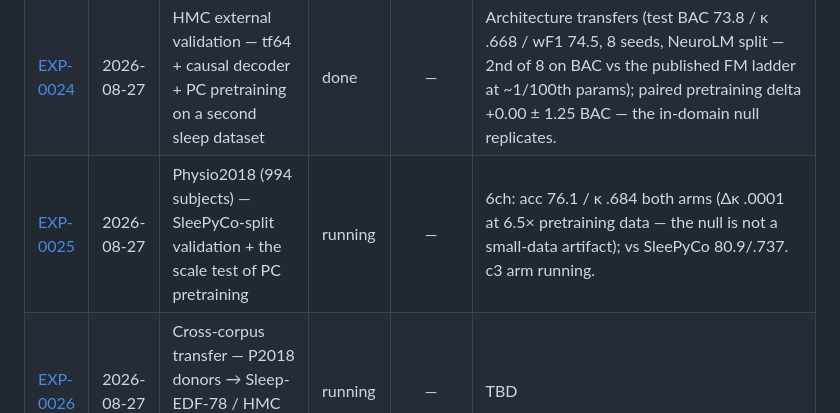
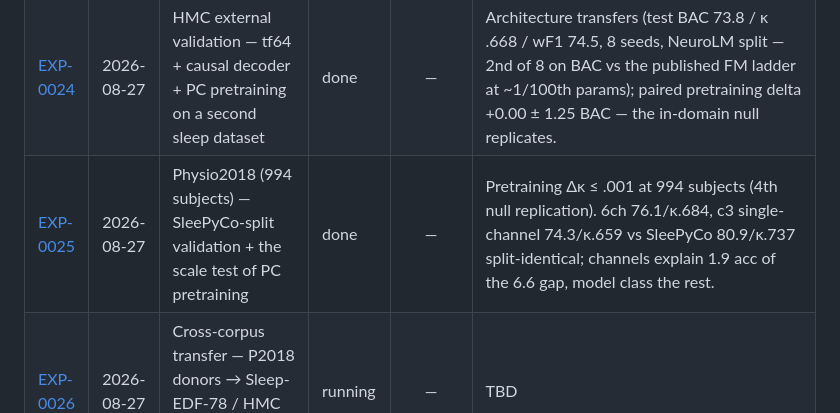
Before and after one commit to MahdiarKhodabakhshi/physioFM, a Markdown page: docs/experiments/README.md, the part around the change. Rendered like a GitHub page.

Commit message:
EXP-0025 done: c3 single-channel results close the P2018 ladder
Co-Authored-By: Claude Fable 5 <noreply@anthropic.com>
Claude-Session: https://claude.ai/code/session_01XZZR1ETZYB5cLLv31MrmXB

```diff
--- a/docs/experiments/README.md
+++ b/docs/experiments/README.md
@@ -66,7 +66,7 @@ python docs/experiments/exp.py check     # find unfinished/unverified
 | --- | --- | --- | --- | :---: | --- |
 | [EXP-0023](EXP-0023-gate-3-streaming-causal-evaluation-causal-vs-bidir.md) | 2026-08-19 | Gate 3 — Streaming/causal evaluation: causal vs bidirectional twin under a latency constraint | done | — | CONFIRMED. Sleep DE, same 5 subject-disjoint folds and fine-tuning recipe: the bidirectional twin (identical stack, full attention) scores 74.10 / k .655 offline but 70.40 / k .607 when only the past is visible; the causal model scores 73.18 (random-init) and 75.37 (input-PC) in both settings (online == offline verified) at 1 token per decision (KV cache) vs 190 for the twin. Under a streaming constraint the causal decoder wins by +2.8 (random-init) / +5.0 (pretrained); offline the twin is +0.9 better. The plan's 'defensible claim' holds. |
 | [EXP-0024](EXP-0024-hmc-external-validation-fixed-split-tf64-ladder.md) | 2026-08-27 | HMC external validation — tf64 + causal decoder + PC pretraining on a second sleep dataset | done | — | Architecture transfers (test BAC 73.8 / κ .668 / wF1 74.5, 8 seeds, NeuroLM split — 2nd of 8 on BAC vs the published FM ladder at ~1/100th params); paired pretraining delta +0.00 ± 1.25 BAC — the in-domain null replicates. |
-| [EXP-0025](EXP-0025-physio2018-sleepyco-split-tf64-ladder.md) | 2026-08-27 | Physio2018 (994 subjects) — SleePyCo-split validation + the scale test of PC pretraining | running | — | 6ch: acc 76.1 / κ .684 both arms (Δκ .0001 at 6.5× pretraining data — the null is not a small-data artifact); vs SleePyCo 80.9/.737. c3 arm running. |
+| [EXP-0025](EXP-0025-physio2018-sleepyco-split-tf64-ladder.md) | 2026-08-27 | Physio2018 (994 subjects) — SleePyCo-split validation + the scale test of PC pretraining | done | — | Pretraining Δκ ≤ .001 at 994 subjects (4th null replication). 6ch 76.1/κ.684, c3 single-channel 74.3/κ.659 vs SleePyCo 80.9/κ.737 split-identical; channels explain 1.9 acc of the 6.6 gap, model class the rest. |
 | [EXP-0026](EXP-0026-cross-corpus-transfer-p2018-donors.md) | 2026-08-27 | Cross-corpus transfer — P2018 donors → Sleep-EDF-78 / HMC (full-weight perch + trunk) | running | — | TBD |
 | [EXP-0022](EXP-0022-gate-2-raw-eeg-structured-tokens-per-electrode-abl.md) | 2026-08-19 | Gate 2 — Raw-EEG structured tokens + per-electrode ablation | done | — | PARITY, NOT ESCAPE; ABLATION GOES THE OTHER WAY ON 2-CH SLEEP. Raw 200 ms structured tokens (2 ch x 20 samples, 29.3M tokens, 10 pretraining epochs on an H100 80 GB, 3 fine-tuning epochs, seed 42): fine-tuned input-PC 75.46 (k .676), latent 74.65, random-init 74.23 -> equal to the DE pipeline (75.4), 2.4 below tf64 (77.9). Frozen: PC 70.84 vs random 56.15 (+14.7, the largest frozen inflation in the project; collapses to +1.2 fine-tuned). Per-electrode (BrainGPT-style, 1 x 20 tokens, channels averaged per epoch): PC 76.36 / latent 75.45 / rand 74.56 fine-tuned, 72.68 / 62.81 / 60.65 frozen -> per-electrode >= structured on every arm (+0.9 fine-tuned, +1.8 frozen for input-PC); with two channels there is little spatial structure to exploit, so the plan's structured-vs-per-electrode ablation cannot be decided on Sleep-EDF (CHB-MIT raw not run). Raw pretext: input MSE 0.80 (structured) / 0.79 (per-electrode); latent skill +0.36 / +0.37 (real, unlike DE). |
 | [EXP-0021](EXP-0021-gate-1-latent-target-predictive-coding-jepa-style-.md) | 2026-08-18 | Gate 1 — Latent-target predictive coding (JEPA-style) vs input-space PC vs random-init | done | — | P1 FAILS, P2 FAILS. Latent-target PC (EMA target, stop-grad, time-normalised targets) does not beat input-space PC under fine-tuning: sleep (4 pretraining seeds) input-PC 75.54+-0.32, latent 73.69+-0.45, random-init 73.08+-0.49; seizure LOPO (seed 42) 78.36 / 79.74 / 80.21 bal-acc (AUC .863 / .879 / .874), indistinguishable at +-12 per-patient sd. Five objective variants on sleep (delta targets, cosine/no-norm, variance term, EMA .99, p_out 4): 72.7-74.0, all at the random-init level. Frozen, latent features are below the raw-feature probe (sleep 66.1 vs 67.9; seizure 71.4 vs 72.4; emotion 36.7-45.7 vs 55-63). Mechanism: on the long smooth DE corpora the latent predictor never beats trivial baselines (skill -0.2 sleep, -0.6 seizure, ~0 tf64; the target drifts to a smooth trajectory; without time-normalisation it collapses outright), and where the pretext IS learned (emotion/MI skill .4-.6, raw tokens .36) the frozen gain is negative or ~0 -> pretext skill still anti-correlates with transfer. Latent targets do not realign the objective. |
```
Also changed, not shown: docs/experiments/EXP-0025-physio2018-sleepyco-split-tf64-ladder.md (+15 -5 lines).
